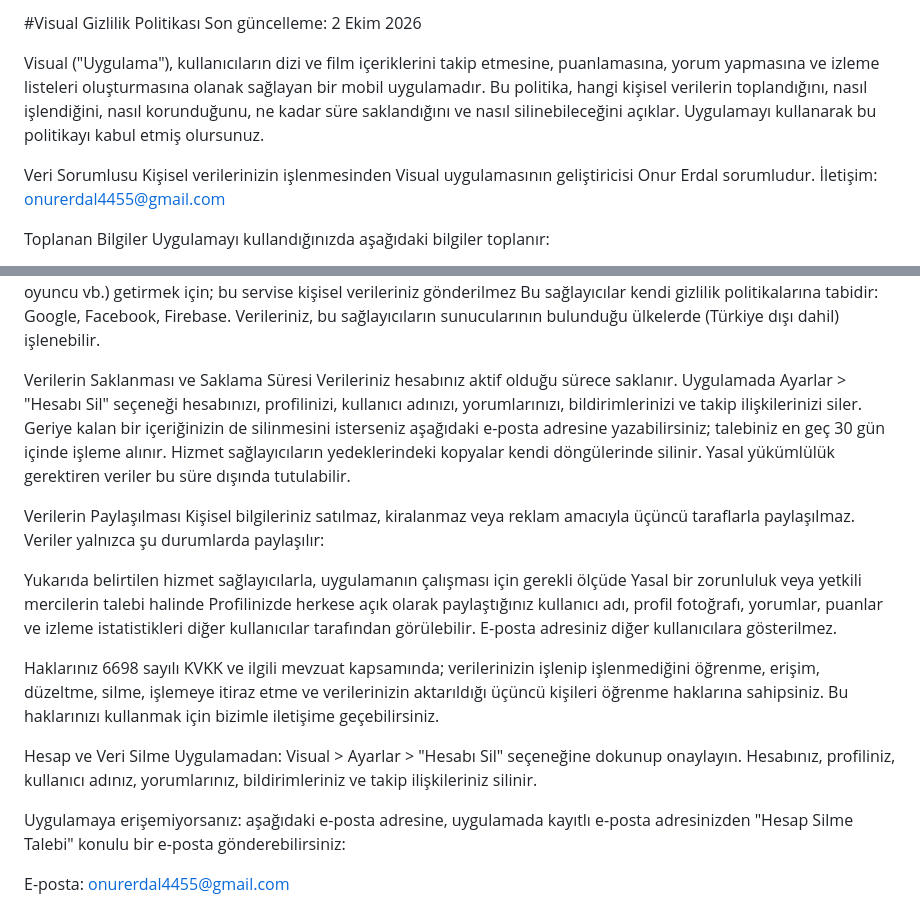
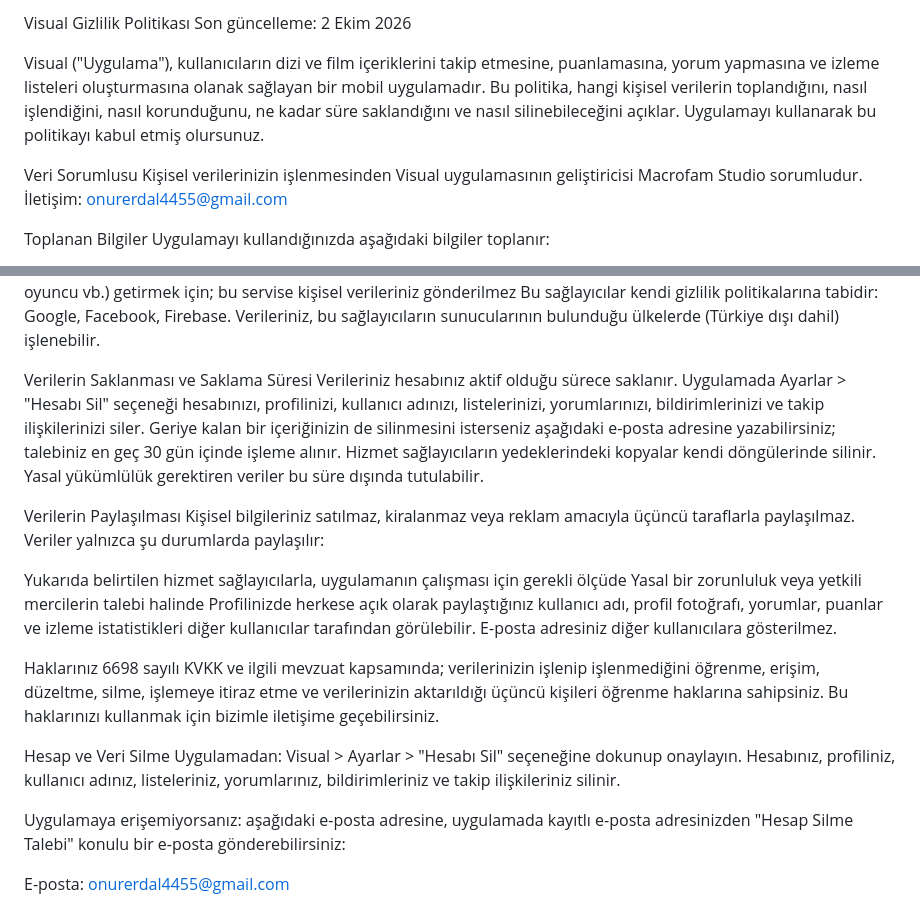
Before and after one commit to legacystudio1/dizipuan-privacy, a Markdown page: README.md, 2 parts joined by grey strips. GitHub-like rendering.

```diff
--- a/README.md
+++ b/README.md
@@ -1,10 +1,10 @@
-#Visual Gizlilik Politikası
+Visual Gizlilik Politikası
 Son güncelleme: 2 Ekim 2026
 
 Visual ("Uygulama"), kullanıcıların dizi ve film içeriklerini takip etmesine, puanlamasına, yorum yapmasına ve izleme listeleri oluşturmasına olanak sağlayan bir mobil uygulamadır. Bu politika, hangi kişisel verilerin toplandığını, nasıl işlendiğini, nasıl korunduğunu, ne kadar süre saklandığını ve nasıl silinebileceğini açıklar. Uygulamayı kullanarak bu politikayı kabul etmiş olursunuz.
 
 Veri Sorumlusu
-Kişisel verilerinizin işlenmesinden Visual uygulamasının geliştiricisi Onur Erdal sorumludur. İletişim: onurerdal4455@gmail.com
+Kişisel verilerinizin işlenmesinden Visual uygulamasının geliştiricisi Macrofam Studio sorumludur. İletişim: onurerdal4455@gmail.com
 
 Toplanan Bilgiler
 Uygulamayı kullandığınızda aşağıdaki bilgiler toplanır:
@@ -53,7 +53,7 @@ TMDB: yalnızca dizi/film içerik bilgilerini (afiş, özet, oyuncu vb.) getirme
 Bu sağlayıcılar kendi gizlilik politikalarına tabidir: Google, Facebook, Firebase. Verileriniz, bu sağlayıcıların sunucularının bulunduğu ülkelerde (Türkiye dışı dahil) işlenebilir.
 
 Verilerin Saklanması ve Saklama Süresi
-Verileriniz hesabınız aktif olduğu sürece saklanır. Uygulamada Ayarlar > "Hesabı Sil" seçeneği hesabınızı, profilinizi, kullanıcı adınızı, yorumlarınızı, bildirimlerinizi ve takip ilişkilerinizi siler. Geriye kalan bir içeriğinizin de silinmesini isterseniz aşağıdaki e-posta adresine yazabilirsiniz; talebiniz en geç 30 gün içinde işleme alınır. Hizmet sağlayıcıların yedeklerindeki kopyalar kendi döngülerinde silinir. Yasal yükümlülük gerektiren veriler bu süre dışında tutulabilir.
+Verileriniz hesabınız aktif olduğu sürece saklanır. Uygulamada Ayarlar > "Hesabı Sil" seçeneği hesabınızı, profilinizi, kullanıcı adınızı, listelerinizi, yorumlarınızı, bildirimlerinizi ve takip ilişkilerinizi siler. Geriye kalan bir içeriğinizin de silinmesini isterseniz aşağıdaki e-posta adresine yazabilirsiniz; talebiniz en geç 30 gün içinde işleme alınır. Hizmet sağlayıcıların yedeklerindeki kopyalar kendi döngülerinde silinir. Yasal yükümlülük gerektiren veriler bu süre dışında tutulabilir.
 
 Verilerin Paylaşılması
 Kişisel bilgileriniz satılmaz, kiralanmaz veya reklam amacıyla üçüncü taraflarla paylaşılmaz. Veriler yalnızca şu durumlarda paylaşılır:
@@ -66,7 +66,7 @@ Haklarınız
 6698 sayılı KVKK ve ilgili mevzuat kapsamında; verilerinizin işlenip işlenmediğini öğrenme, erişim, düzeltme, silme, işlemeye itiraz etme ve verilerinizin aktarıldığı üçüncü kişileri öğrenme haklarına sahipsiniz. Bu haklarınızı kullanmak için bizimle iletişime geçebilirsiniz.
 
 Hesap ve Veri Silme
-Uygulamadan: Visual > Ayarlar > "Hesabı Sil" seçeneğine dokunup onaylayın. Hesabınız, profiliniz, kullanıcı adınız, yorumlarınız, bildirimleriniz ve takip ilişkileriniz silinir.
+Uygulamadan: Visual > Ayarlar > "Hesabı Sil" seçeneğine dokunup onaylayın. Hesabınız, profiliniz, kullanıcı adınız, listeleriniz, yorumlarınız, bildirimleriniz ve takip ilişkileriniz silinir.
 
 Uygulamaya erişemiyorsanız: aşağıdaki e-posta adresine, uygulamada kayıtlı e-posta adresinizden "Hesap Silme Talebi" konulu bir e-posta gönderebilirsiniz:
 
```
